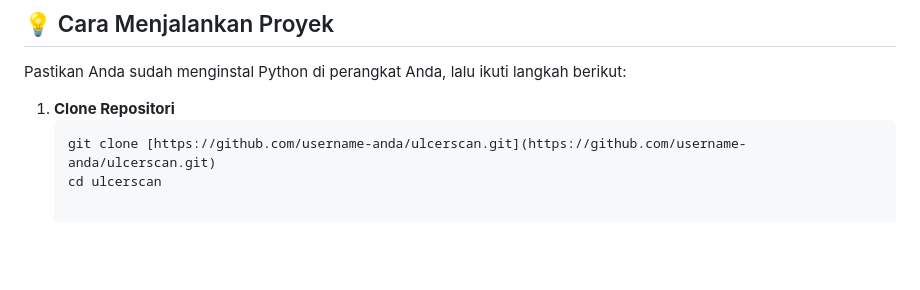
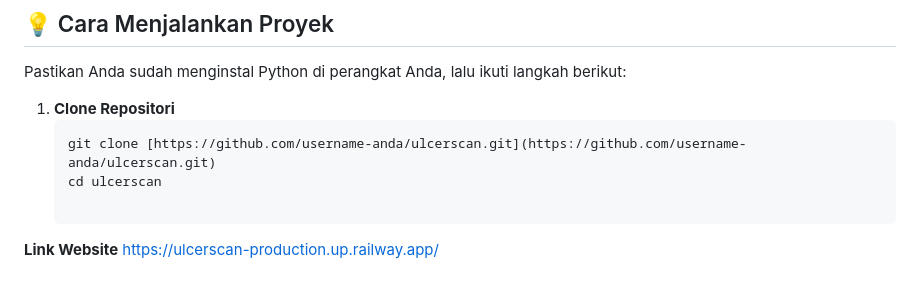
Before and after one commit to yuanasem/ulcerscan, a Markdown page: README.md, the part around the change. GitHub-like rendering; blank space fills up the shorter version.

Commit message:
Nambah link website aja

````diff
--- a/README.md
+++ b/README.md
@@ -65,3 +65,6 @@ Pastikan Anda sudah menginstal Python di perangkat Anda, lalu ikuti langkah beri
    ```bash
    git clone [https://github.com/username-anda/ulcerscan.git](https://github.com/username-anda/ulcerscan.git)
    cd ulcerscan
+
+**Link Website**
+https://ulcerscan-production.up.railway.app/
````
